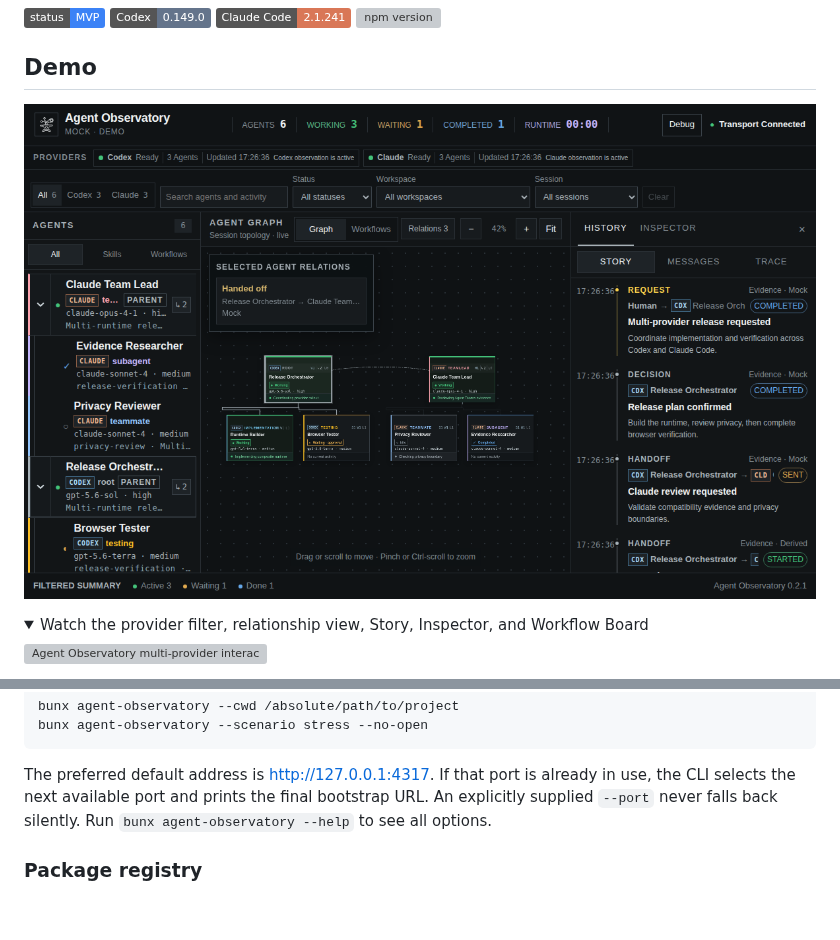
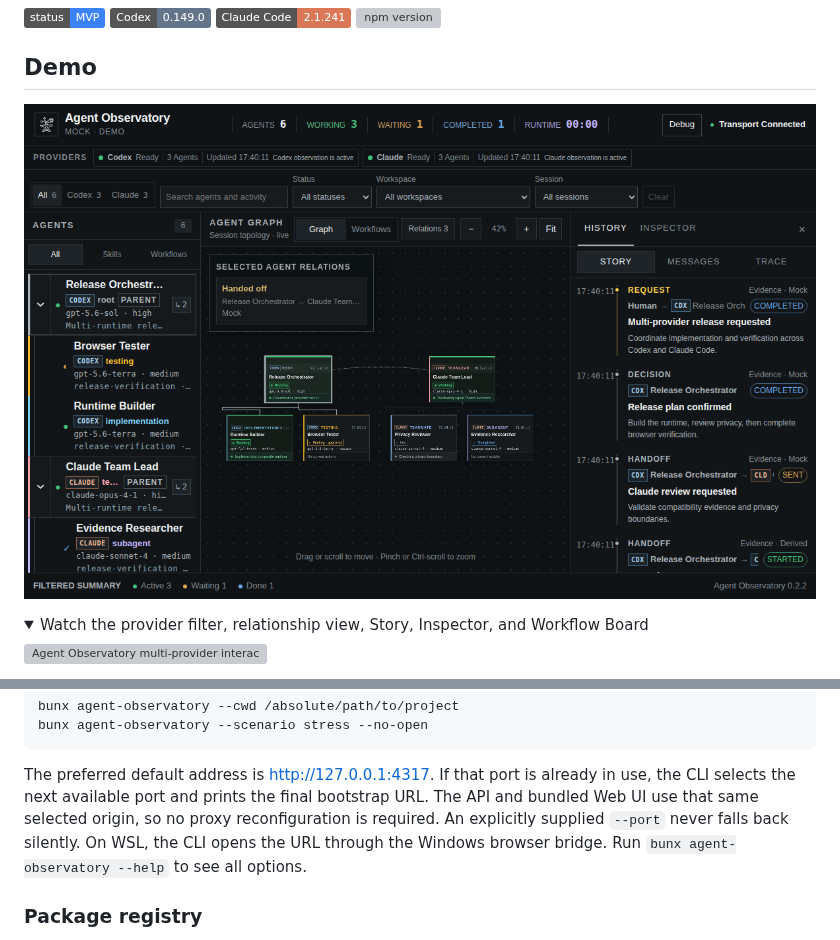
Before and after one commit to KamiJeong/agent-observatory, a Markdown page: README.md, 2 parts joined by grey strips. GitHub-like rendering; pictures changed too: docs/assets/agent-observatory-demo.png; folded sections open; badges without logos; blank space fills up the shorter version; grey boxes are pictures that could not be loaded.

```diff
--- a/README.md
+++ b/README.md
@@ -77,7 +77,9 @@ bunx agent-observatory --scenario stress --no-open
 
 The preferred default address is <http://127.0.0.1:4317>. If that port is
 already in use, the CLI selects the next available port and prints the final
-bootstrap URL. An explicitly supplied `--port` never falls back silently.
+bootstrap URL. The API and bundled Web UI use that same selected origin, so no
+proxy reconfiguration is required. An explicitly supplied `--port` never falls
+back silently. On WSL, the CLI opens the URL through the Windows browser bridge.
 Run `bunx agent-observatory --help` to see all options.
 
 ### Package registry
```
Also changed, not shown: README.ko.md (+4 -2 lines), 7 other files.
